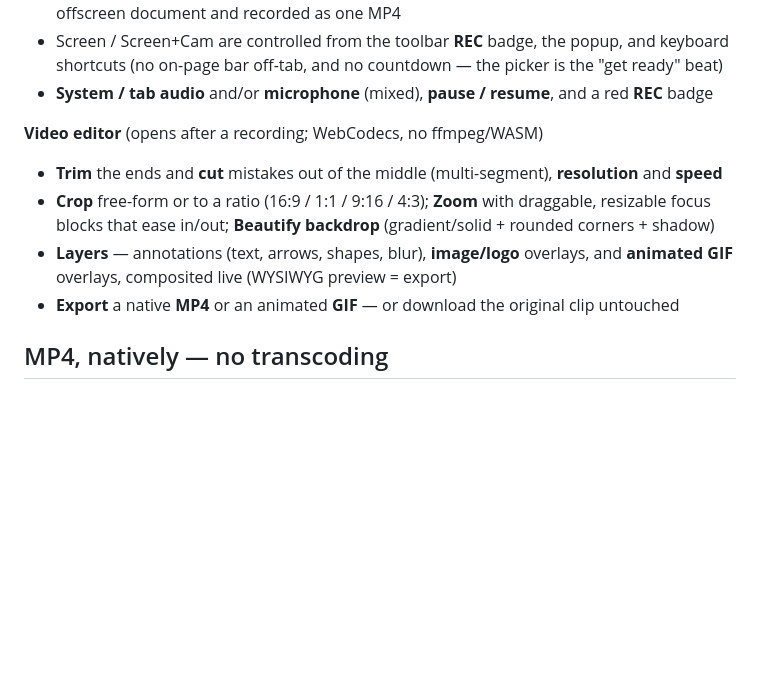
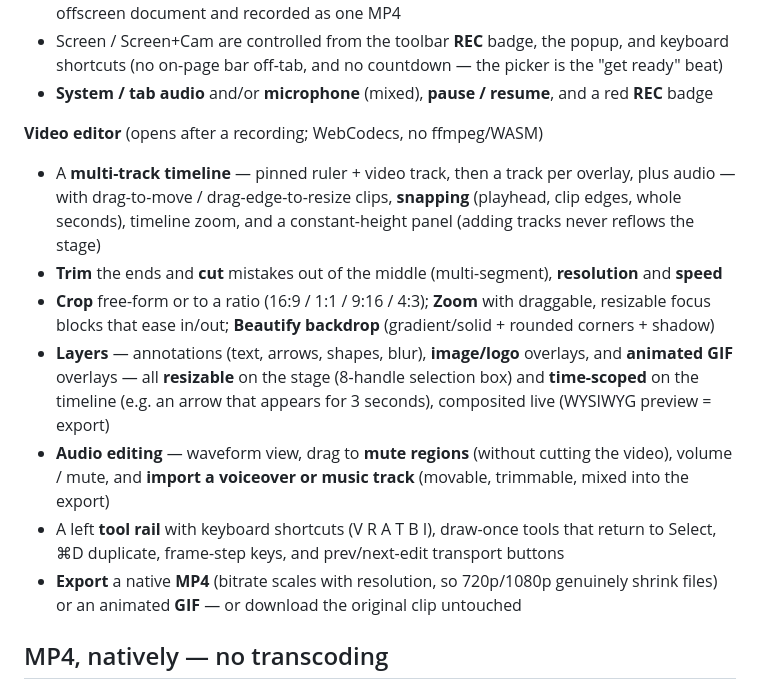
Before and after one commit to dmsolutionz/ScreenSnap, a Markdown page: README.md, the part around the change. Drawn GitHub-style; blank space fills up the shorter version.

```diff
--- a/README.md
+++ b/README.md
@@ -38,12 +38,21 @@ Built because being nagged to log in just to save a screenshot is miserable.
 - **System / tab audio** and/or **microphone** (mixed), **pause / resume**, and a red **REC** badge
 
 **Video editor** (opens after a recording; WebCodecs, no ffmpeg/WASM)
+- A **multi-track timeline** — pinned ruler + video track, then a track per overlay, plus audio —
+  with drag-to-move / drag-edge-to-resize clips, **snapping** (playhead, clip edges, whole seconds),
+  timeline zoom, and a constant-height panel (adding tracks never reflows the stage)
 - **Trim** the ends and **cut** mistakes out of the middle (multi-segment), **resolution** and **speed**
 - **Crop** free-form or to a ratio (16:9 / 1:1 / 9:16 / 4:3); **Zoom** with draggable, resizable focus
   blocks that ease in/out; **Beautify backdrop** (gradient/solid + rounded corners + shadow)
 - **Layers** — annotations (text, arrows, shapes, blur), **image/logo** overlays, and **animated GIF**
-  overlays, composited live (WYSIWYG preview = export)
-- **Export** a native **MP4** or an animated **GIF** — or download the original clip untouched
+  overlays — all **resizable** on the stage (8-handle selection box) and **time-scoped** on the
+  timeline (e.g. an arrow that appears for 3 seconds), composited live (WYSIWYG preview = export)
+- **Audio editing** — waveform view, drag to **mute regions** (without cutting the video), volume /
+  mute, and **import a voiceover or music track** (movable, trimmable, mixed into the export)
+- A left **tool rail** with keyboard shortcuts (V R A T B I), draw-once tools that return to Select,
+  ⌘D duplicate, frame-step keys, and prev/next-edit transport buttons
+- **Export** a native **MP4** (bitrate scales with resolution, so 720p/1080p genuinely shrink files)
+  or an animated **GIF** — or download the original clip untouched
 
 ## MP4, natively — no transcoding
 
```
Also changed, not shown: CLAUDE.md (+8 -4 lines), screenshots/store/02-video-editor.png, 3 other files.
